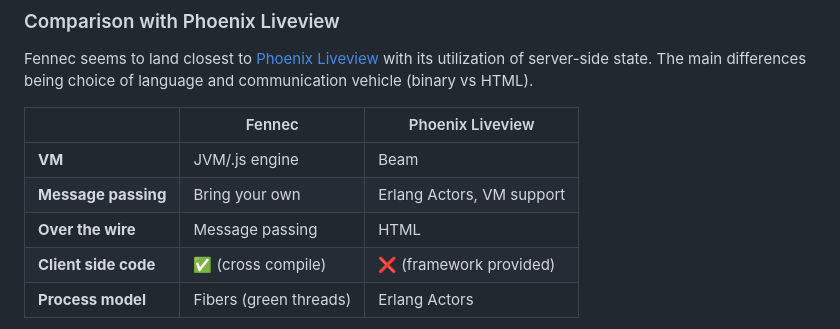
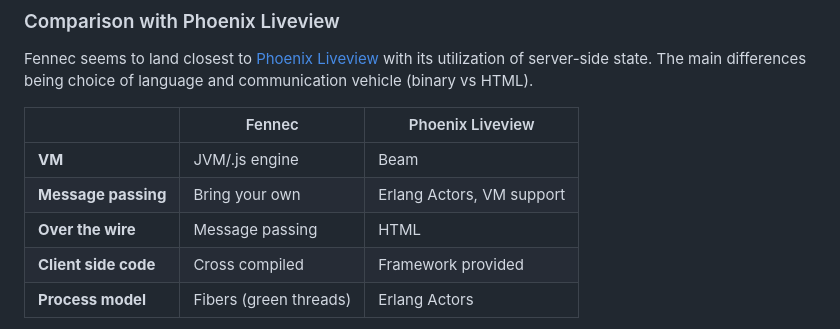
Before and after one commit to hejfelix/fennec, a Markdown page: README.md, the part around the change printed below. GitHub-like rendering.

```diff
--- a/README.md
+++ b/README.md
@@ -34,7 +34,7 @@ HTML).
 | **VM**               | JVM/.js engine         | Beam                      |
 | **Message passing**  | Bring your own         | Erlang Actors, VM support |
 | **Over the wire**    | Message passing        | HTML                      |
-| **Client side code** | ✅ (cross compile)      | ❌ (framework provided)    |
+| **Client side code** | Cross compiled         | Framework provided        |
 | **Process model**    | Fibers (green threads) | Erlang Actors             |
 
 While `Phoenix Liveview` relies on a piece of static JavaScript on the client that can render HTML from the server,
```
Also changed, not shown: other parts of README.md (+5 -5 lines).
